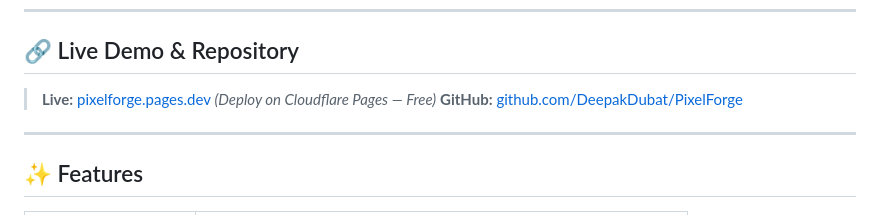
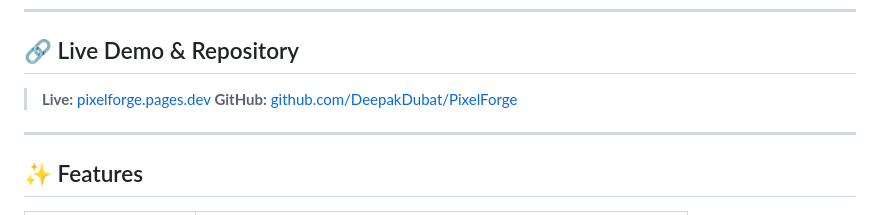
Before and after one commit to DeepakDubat/PixelForge, a Markdown page: README.md, the part around the change. Rendered like a GitHub page.

Commit message:
Update Live URL link in README.md

```diff
--- a/README.md
+++ b/README.md
@@ -6,7 +6,7 @@ A powerful, privacy-first **browser-based image processing tool** that lets you
 
 ## 🔗 Live Demo & Repository
 
-> **Live:** [pixelforge.pages.dev](httpixelforge.deepakdubat.workers.dev) *(Deploy on Cloudflare Pages — Free)*
+> **Live:** [pixelforge.pages.dev](pixelforge.deepakdubat.workers.dev)
 > **GitHub:** [github.com/DeepakDubat/PixelForge](https://github.com/DeepakDubat/PixelForge)
 
 ---
```
